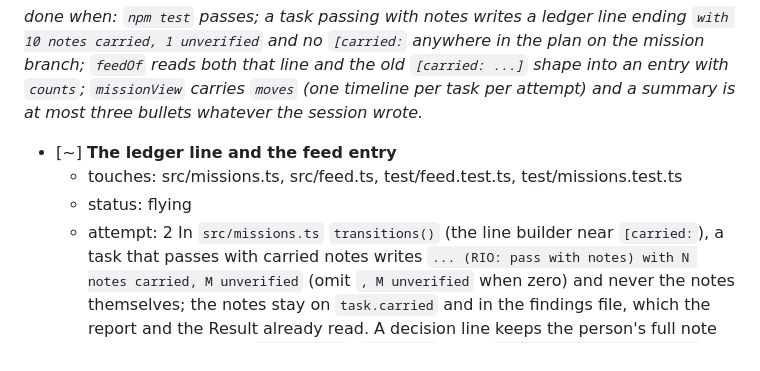
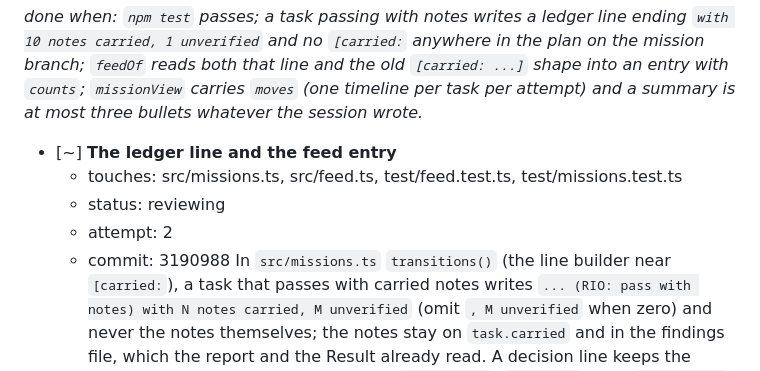
Before and after one commit to FlynnSolutions/maverick, a Markdown page: deliverables/missions/progress-reads-itself.md, the part around one of its changes. Drawn GitHub-style.

Commit message:
mission progress-reads-itself: m1-t1 The ledger line and the feed entry: flying to reviewing

```diff
--- a/deliverables/missions/progress-reads-itself.md
+++ b/deliverables/missions/progress-reads-itself.md
@@ -8,8 +8,9 @@ _done when: `npm test` passes; a task passing with notes writes a ledger line en
 
 - [~] **The ledger line and the feed entry**
   - touches: src/missions.ts, src/feed.ts, test/feed.test.ts, test/missions.test.ts
-  - status: flying
+  - status: reviewing
   - attempt: 2
+  - commit: 3190988
   In `src/missions.ts` `transitions()` (the line builder near `[carried:`), a task that passes with carried notes writes `... (RIO: pass with notes) with N notes carried, M unverified` (omit `, M unverified` when zero) and never the notes themselves; the notes stay on `task.carried` and in the findings file, which the report and the Result already read. A decision line keeps the person's full note (it is their words). In `src/feed.ts`, `FeedEntry` gains `counts?: { notes: number; unverified: number; blockers: number }`: filled from the new line shape, and, for old ledgers, from a trailing `[carried: ...]` block, which is then stripped from `text` (count `unverified:` prefixes and `UNVERIFIED(` leads as unverified). A handed-back line gets `blockers` from the `N blocker(s) open` phrase when present. Tests pin the new line, the old block stripped into counts, and a line with neither.
 
 - [x] **Terse at the source**
```
Also changed, not shown: other parts of deliverables/missions/progress-reads-itself.md (+1 -0 lines).
